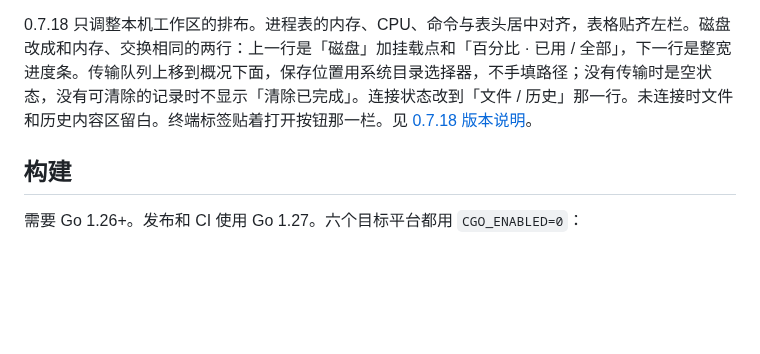
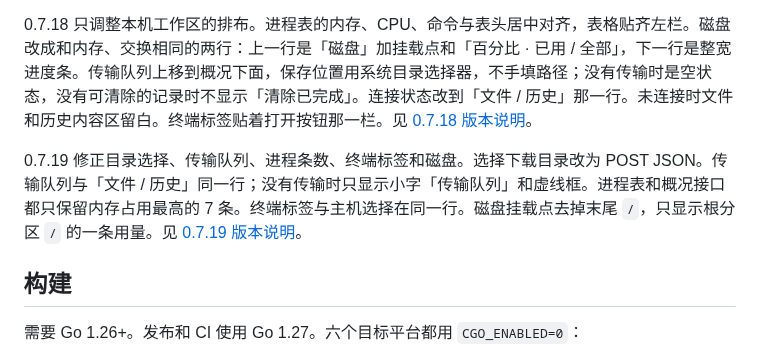
Before and after one commit to jiamingZhao-zhao/ssh-cli, a Markdown page: README.md, the part around the change. Drawn GitHub-style; blank space fills up the shorter version.

Commit message:
docs: v0.7.19 目录选择、传输队列、进程和磁盘
记录本机工作区的六处修正。发布号仍由 tag 经 ldflags 注入。

Co-authored-by: jiamingZhao-zhao <jiamingZhao-zhao@users.noreply.github.com>

```diff
--- a/README.md
+++ b/README.md
@@ -11,6 +11,8 @@
 0.7.17 把磁盘用量挪到交换下面，和内存一样显示「百分比 · 已用 / 全部」，挂载点与进度条同一行。进程表只留内存占用最高的 5 条，命令列只显示短名称，完整启动命令在该行的「详情」里。下载和上传在传输队列里显示百分比、字节和与 CPU 相同的进度条。连接状态从终端标签处移到终端和文件区之间的分隔条。见 [0.7.17 版本说明](docs/releases/v0.7.17.md)。
 
 0.7.18 只调整本机工作区的排布。进程表的内存、CPU、命令与表头居中对齐，表格贴齐左栏。磁盘改成和内存、交换相同的两行：上一行是「磁盘」加挂载点和「百分比 · 已用 / 全部」，下一行是整宽进度条。传输队列上移到概况下面，保存位置用系统目录选择器，不手填路径；没有传输时是空状态，没有可清除的记录时不显示「清除已完成」。连接状态改到「文件 / 历史」那一行。未连接时文件和历史内容区留白。终端标签贴着打开按钮那一栏。见 [0.7.18 版本说明](docs/releases/v0.7.18.md)。
+
+0.7.19 修正目录选择、传输队列、进程条数、终端标签和磁盘。选择下载目录改为 POST JSON。传输队列与「文件 / 历史」同一行；没有传输时只显示小字「传输队列」和虚线框。进程表和概况接口都只保留内存占用最高的 7 条。终端标签与主机选择在同一行。磁盘挂载点去掉末尾 `/`，只显示根分区 `/` 的一条用量。见 [0.7.19 版本说明](docs/releases/v0.7.19.md)。
 
 ## 构建
 
```
Also changed, not shown: docs/PLAN.md (+1 -1 lines), docs/releases/v0.7.19.md (added, +23 -0 lines).
